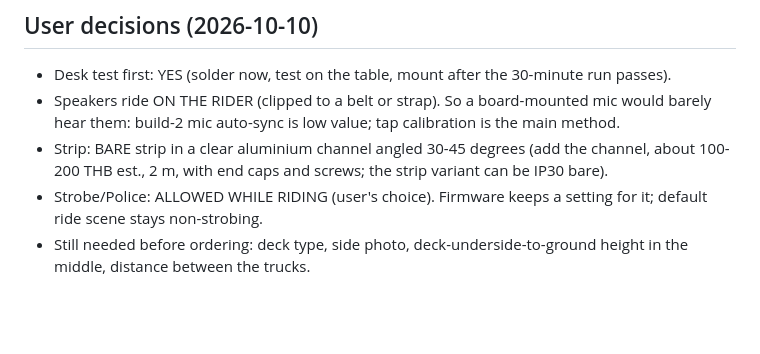
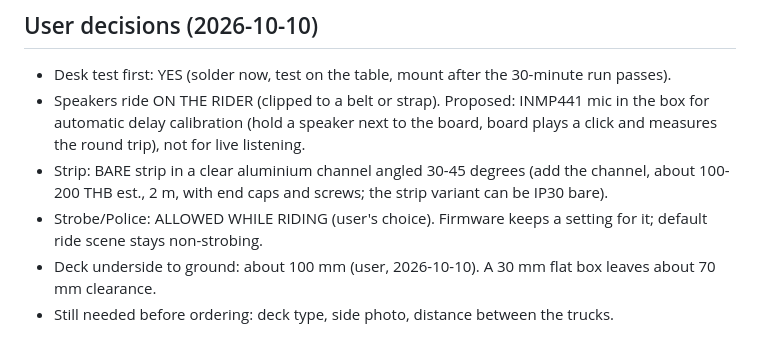
Before and after one commit to BBC-Coder-System/My-skateboards, a Markdown page: ESP32-REVIEW.md, the part around the change. Rendered like a GitHub page; blank space fills up the shorter version.

Commit message:
Review: ground clearance 100 mm, mic for auto-calibration idea
Co-Authored-By: Claude Opus 5.5 <noreply@anthropic.com>

```diff
--- a/ESP32-REVIEW.md
+++ b/ESP32-REVIEW.md
@@ -124,7 +124,8 @@ OPEN QUESTIONS: (1) deck type + side photo + deck-underside-to-ground height at
 
 ## User decisions (2026-10-10)
 - Desk test first: YES (solder now, test on the table, mount after the 30-minute run passes).
-- Speakers ride ON THE RIDER (clipped to a belt or strap). So a board-mounted mic would barely hear them: build-2 mic auto-sync is low value; tap calibration is the main method.
+- Speakers ride ON THE RIDER (clipped to a belt or strap). Proposed: INMP441 mic in the box for automatic delay calibration (hold a speaker next to the board, board plays a click and measures the round trip), not for live listening.
 - Strip: BARE strip in a clear aluminium channel angled 30-45 degrees (add the channel, about 100-200 THB est., 2 m, with end caps and screws; the strip variant can be IP30 bare).
 - Strobe/Police: ALLOWED WHILE RIDING (user's choice). Firmware keeps a setting for it; default ride scene stays non-strobing.
-- Still needed before ordering: deck type, side photo, deck-underside-to-ground height in the middle, distance between the trucks.
+- Deck underside to ground: about 100 mm (user, 2026-10-10). A 30 mm flat box leaves about 70 mm clearance.
+- Still needed before ordering: deck type, side photo, distance between the trucks.
```
